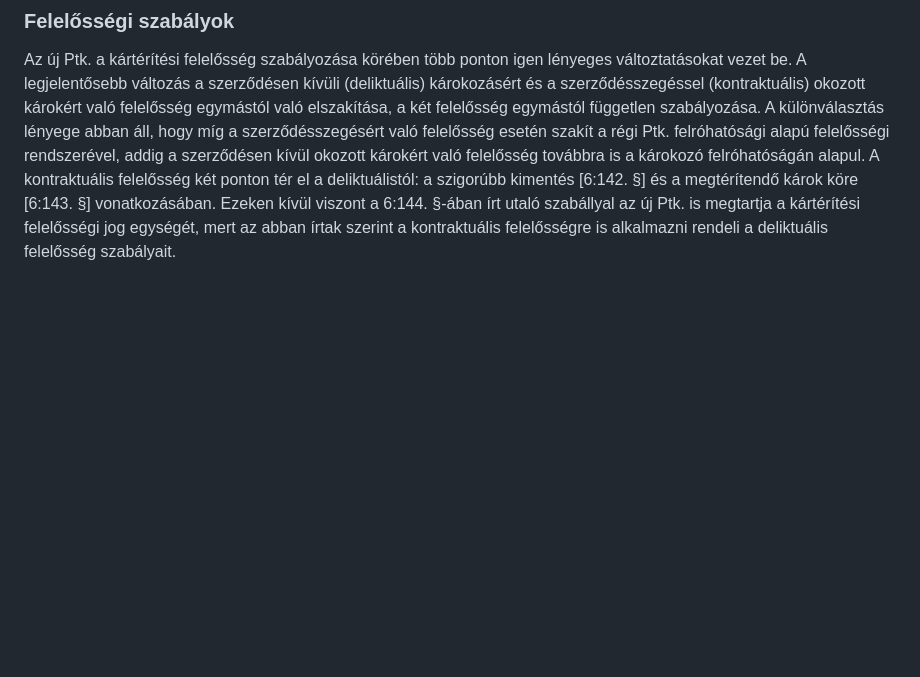
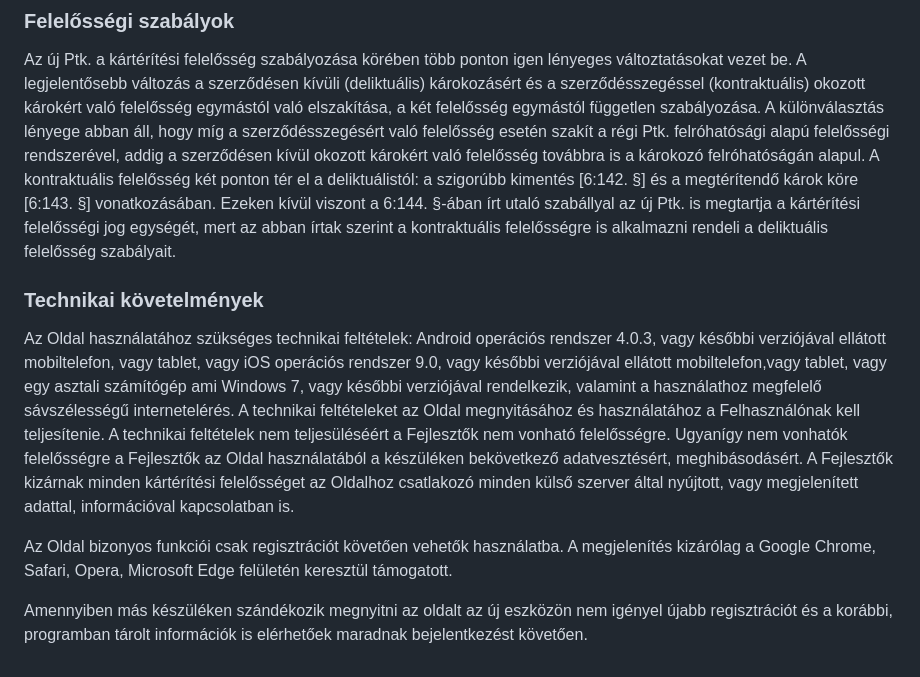
Before and after one commit to Costa-31/RFT_games, a Markdown page: Documents/Követelményspecifikáció.md, the part around the change. Drawn GitHub-style; blank space fills up the shorter version.

Commit message:
Kövspec - Technikai követelmények

```diff
--- a/Documents/Követelményspecifikáció.md
+++ b/Documents/Követelményspecifikáció.md
@@ -57,3 +57,11 @@ A Felhasználási Feltételek és az Oldal működésének a módosítására, a
 ### Felelősségi szabályok
 
 Az új Ptk. a kártérítési felelősség szabályozása körében több ponton igen lényeges változtatásokat vezet be. A legjelentősebb változás a szerződésen kívüli (deliktuális) károkozásért és a szerződésszegéssel (kontraktuális) okozott károkért való felelősség egymástól való elszakítása, a két felelősség egymástól független szabályozása. A különválasztás lényege abban áll, hogy míg a szerződésszegésért való felelősség esetén szakít a régi Ptk. felróhatósági alapú felelősségi rendszerével, addig a szerződésen kívül okozott károkért való felelősség továbbra is a károkozó felróhatóságán alapul. A kontraktuális felelősség két ponton tér el a deliktuálistól: a szigorúbb kimentés [6:142. §] és a megtérítendő károk köre [6:143. §] vonatkozásában. Ezeken kívül viszont a 6:144. §-ában írt utaló szabállyal az új Ptk. is megtartja a kártérítési felelősségi jog egységét, mert az abban írtak szerint a kontraktuális felelősségre is alkalmazni rendeli a deliktuális felelősség szabályait.
+
+### Technikai követelmények
+
+Az Oldal használatához szükséges technikai feltételek: Android operációs rendszer 4.0.3, vagy későbbi verziójával ellátott mobiltelefon, vagy tablet, vagy iOS operációs rendszer 9.0, vagy későbbi verziójával ellátott mobiltelefon,vagy tablet, vagy egy asztali számítógép ami Windows 7, vagy későbbi verziójával rendelkezik, valamint a használathoz megfelelő sávszélességű internetelérés. A technikai feltételeket az Oldal megnyitásához és használatához a Felhasználónak kell teljesítenie. A technikai feltételek nem teljesüléséért a Fejlesztők nem vonható felelősségre. Ugyanígy nem vonhatók felelősségre a Fejlesztők az Oldal használatából a készüléken bekövetkező adatvesztésért, meghibásodásért. A Fejlesztők kizárnak minden kártérítési felelősséget az Oldalhoz csatlakozó minden külső szerver által nyújtott, vagy megjelenített adattal, információval kapcsolatban is.
+
+Az Oldal bizonyos funkciói csak regisztrációt követően vehetők használatba. A megjelenítés kizárólag a Google Chrome, Safari, Opera, Microsoft Edge felületén keresztül támogatott.
+
+Amennyiben más készüléken szándékozik megnyitni az oldalt az új eszközön nem igényel újabb regisztrációt és a korábbi, programban tárolt információk is elérhetőek maradnak bejelentkezést követően.
```
